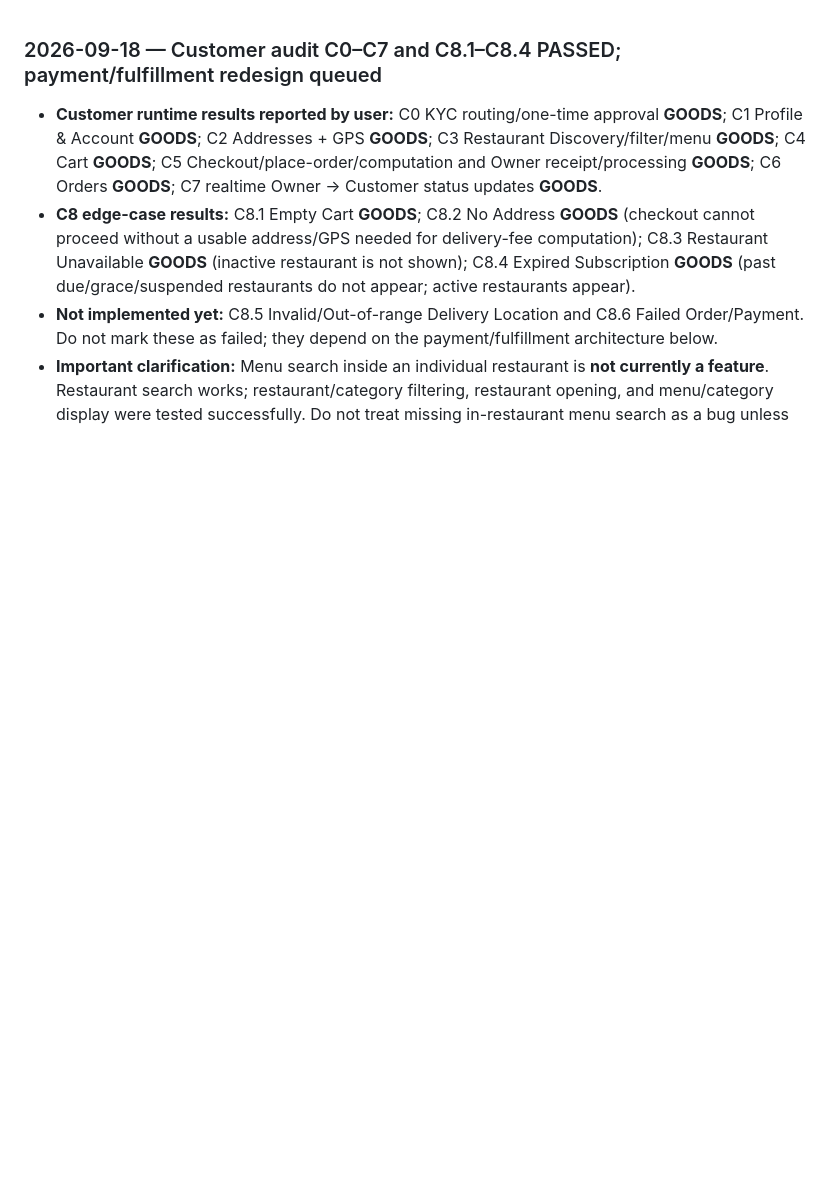
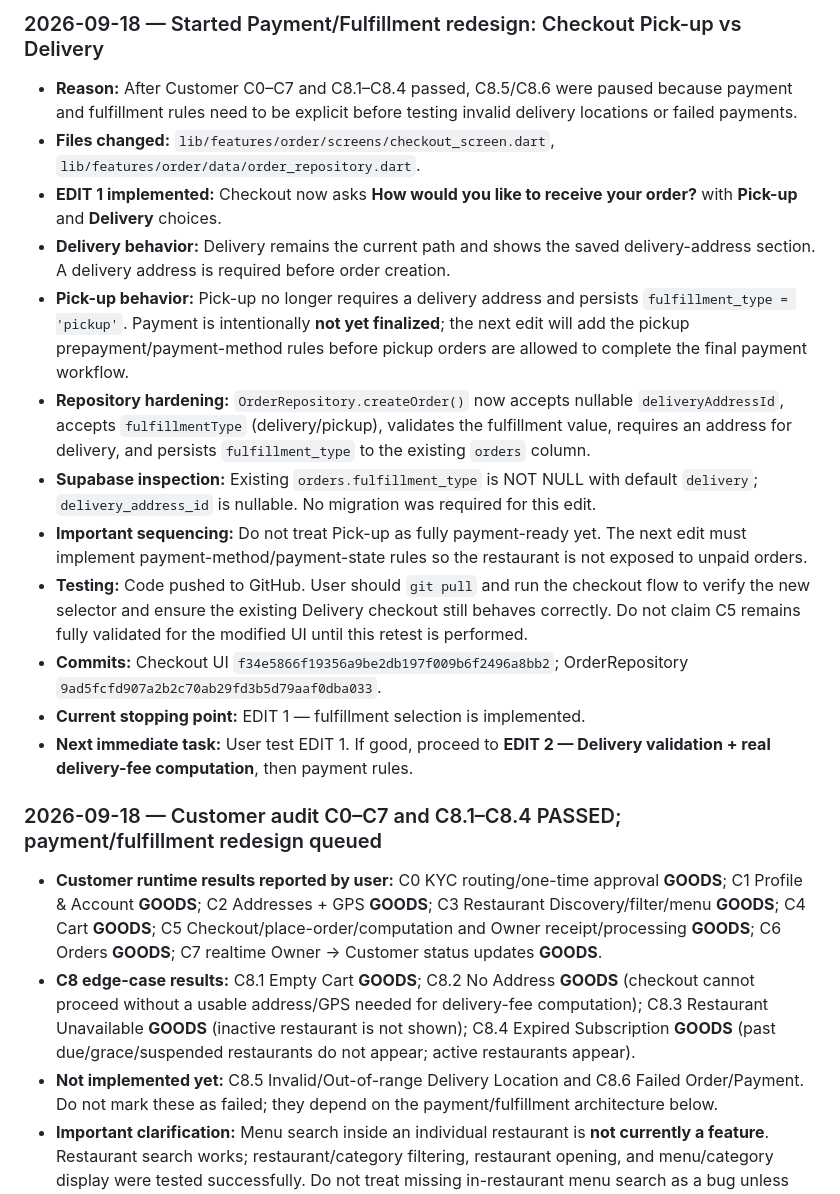
Before and after one commit to royalguard14/HalalFood, a Markdown page: chat-gpt.md, the part around the change. Drawn GitHub-style; blank space fills up the shorter version.

Commit message:
docs: record checkout fulfillment redesign start

```diff
--- a/chat-gpt.md
+++ b/chat-gpt.md
@@ -1,3 +1,18 @@
+### 2026-09-18 — Started Payment/Fulfillment redesign: Checkout Pick-up vs Delivery
+
+- **Reason:** After Customer C0–C7 and C8.1–C8.4 passed, C8.5/C8.6 were paused because payment and fulfillment rules need to be explicit before testing invalid delivery locations or failed payments.
+- **Files changed:** `lib/features/order/screens/checkout_screen.dart`, `lib/features/order/data/order_repository.dart`.
+- **EDIT 1 implemented:** Checkout now asks **How would you like to receive your order?** with **Pick-up** and **Delivery** choices.
+- **Delivery behavior:** Delivery remains the current path and shows the saved delivery-address section. A delivery address is required before order creation.
+- **Pick-up behavior:** Pick-up no longer requires a delivery address and persists `fulfillment_type = 'pickup'`. Payment is intentionally **not yet finalized**; the next edit will add the pickup prepayment/payment-method rules before pickup orders are allowed to complete the final payment workflow.
+- **Repository hardening:** `OrderRepository.createOrder()` now accepts nullable `deliveryAddressId`, accepts `fulfillmentType` (delivery/pickup), validates the fulfillment value, requires an address for delivery, and persists `fulfillment_type` to the existing `orders` column.
+- **Supabase inspection:** Existing `orders.fulfillment_type` is NOT NULL with default `delivery`; `delivery_address_id` is nullable. No migration was required for this edit.
+- **Important sequencing:** Do not treat Pick-up as fully payment-ready yet. The next edit must implement payment-method/payment-state rules so the restaurant is not exposed to unpaid orders.
+- **Testing:** Code pushed to GitHub. User should `git pull` and run the checkout flow to verify the new selector and ensure the existing Delivery checkout still behaves correctly. Do not claim C5 remains fully validated for the modified UI until this retest is performed.
+- **Commits:** Checkout UI `f34e5866f19356a9be2db197f009b6f2496a8bb2`; OrderRepository `9ad5fcfd907a2b2c70ab29fd3b5d79aaf0dba033`.
+- **Current stopping point:** EDIT 1 — fulfillment selection is implemented.
+- **Next immediate task:** User test EDIT 1. If good, proceed to **EDIT 2 — Delivery validation + real delivery-fee computation**, then payment rules.
+
 ### 2026-09-18 — Customer audit C0–C7 and C8.1–C8.4 PASSED; payment/fulfillment redesign queued
 
 - **Customer runtime results reported by user:** C0 KYC routing/one-time approval **GOODS**; C1 Profile & Account **GOODS**; C2 Addresses + GPS **GOODS**; C3 Restaurant Discovery/filter/menu **GOODS**; C4 Cart **GOODS**; C5 Checkout/place-order/computation and Owner receipt/processing **GOODS**; C6 Orders **GOODS**; C7 realtime Owner → Customer status updates **GOODS**.
```
